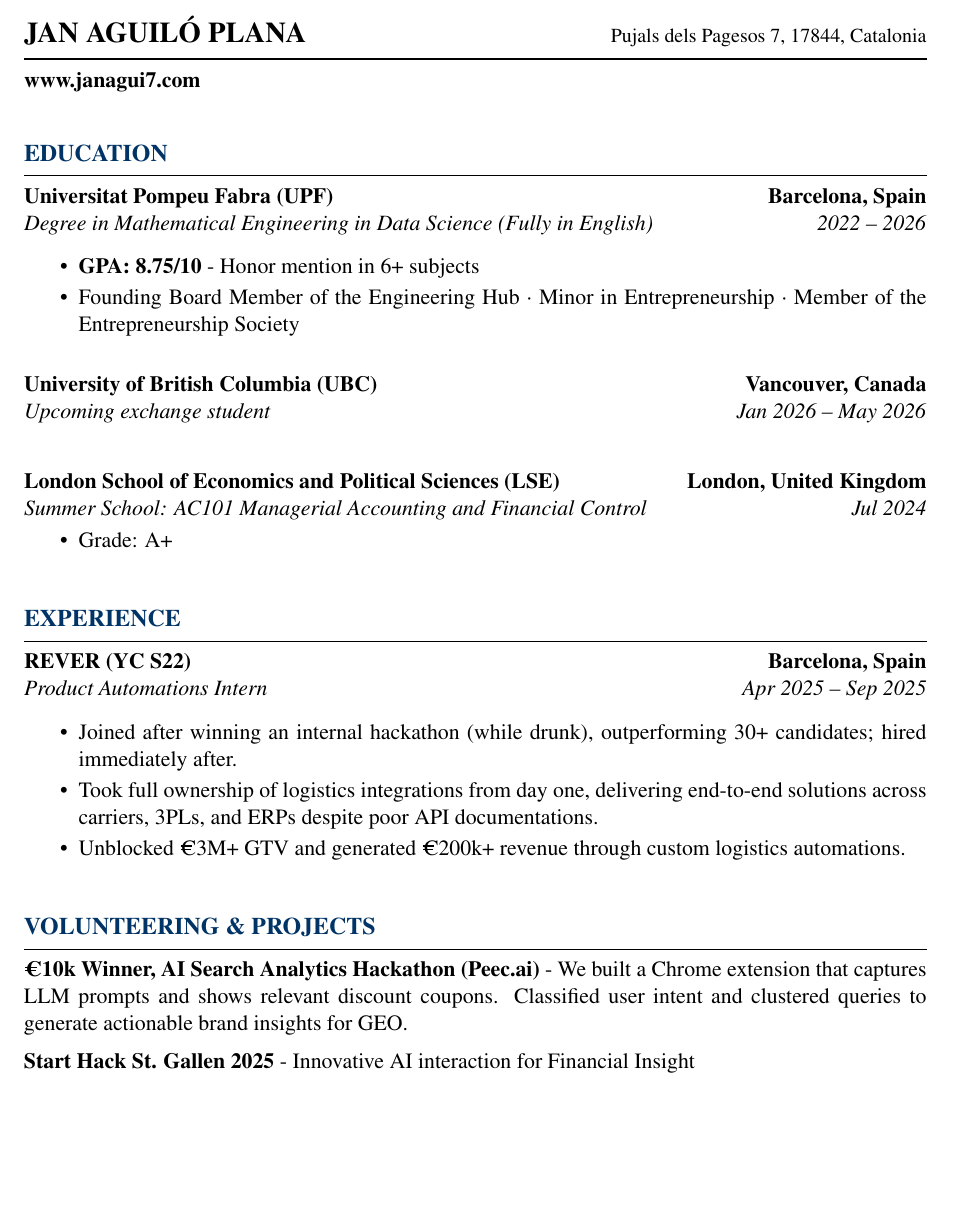
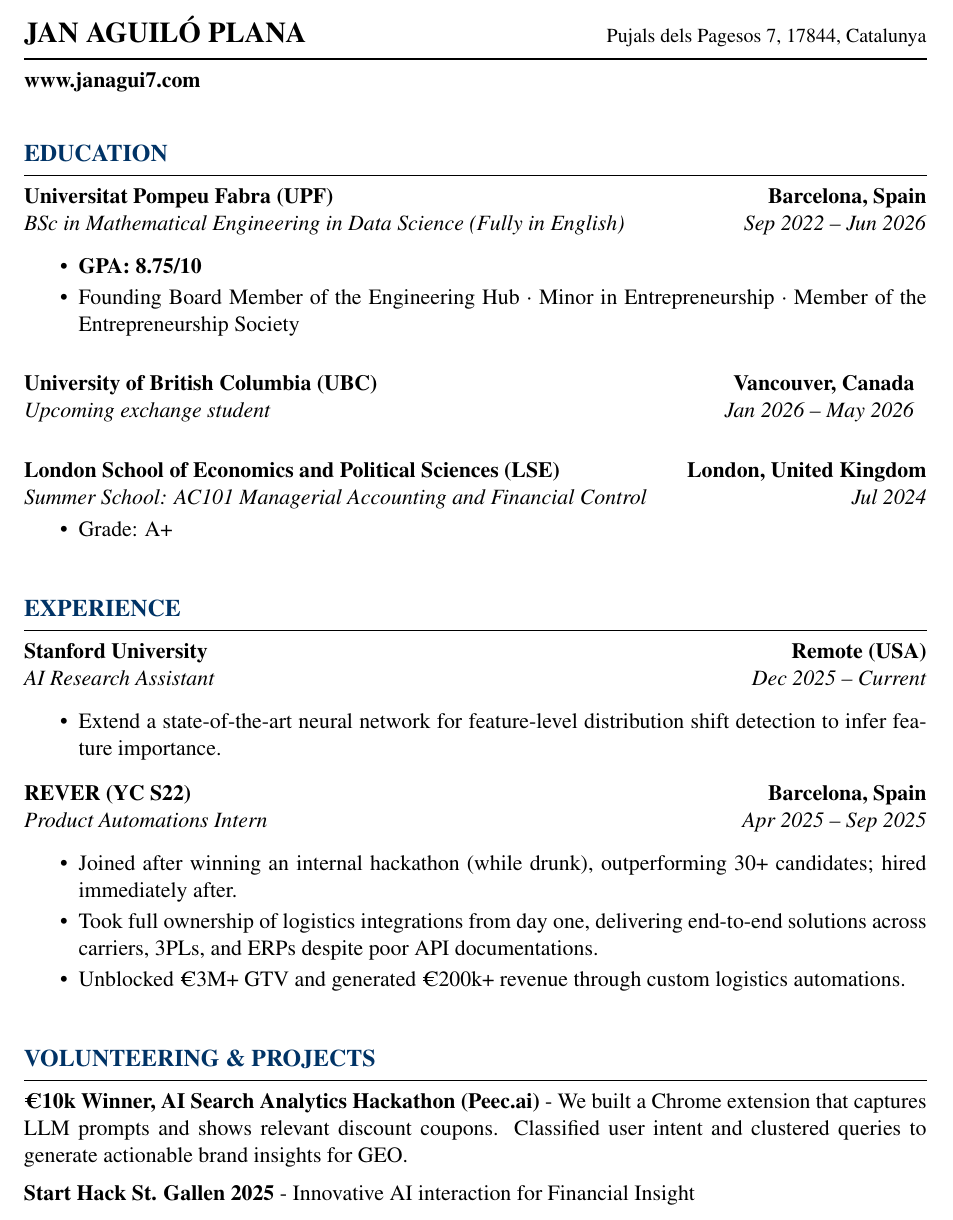
Before and after one commit to JanAguilo/cv, a LaTeX CV (cv.tex): part of the page, cut so that both start at the same text, the shorter picture padded with empty space. Compiled offline with pdfLaTeX.

Commit message:
added stanford

```diff
--- a/cv.tex
+++ b/cv.tex
@@ -53,7 +53,7 @@
 % Name and Contact Information
 \noindent
 \begin{tabularx}{\textwidth}{@{}X r@{}}
-    \cvname{JAN AGUILÓ PLANA} & {\small Pujals dels Pagesos 7, 17844, Catalonia} \\
+    \cvname{JAN AGUILÓ PLANA} & {\small Pujals dels Pagesos 7, 17844, Catalunya} \\
 \end{tabularx}
 \vspace{-1.5em} % Reduce space before next section
 
@@ -69,18 +69,20 @@
 % Education Section
 \cvsection{EDUCATION}
 \textbf{Universitat Pompeu Fabra (UPF)} \hfill \textbf{Barcelona, Spain} \\
-\textit{Degree in Mathematical Engineering in Data Science (Fully in English)} \hfill \textit{2022 -- 2026} \\
+\textit{BSc in Mathematical Engineering in Data Science (Fully in English)} \hfill \textit{Sep 2022 -- Jun 2026} \\
 \vspace{-0.5em} % Reduce space before first bullet point
 \begin{cvitemize}
-    \item \textbf{GPA: 8.75/10} - Honor mention in 6+ subjects
-
+    \item \textbf{GPA: 8.75/10}
     \item Founding Board Member of the Engineering Hub · Minor in Entrepreneurship · Member of the Entrepreneurship Society
 \end{cvitemize}
 \vspace{0.7em} % Reduce space before next section
 
-\noindent \textbf{University of British Columbia (UBC)} \hfill \textbf{Vancouver, Canada} \\
-\textit{Upcoming exchange student} \hfill \textit{Jan 2026 -- May 2026} \\
-
+\noindent
+\begin{tabular*}{\textwidth}{@{\extracolsep{\fill}} l r}
+    \textbf{University of British Columbia (UBC)} & \textbf{Vancouver, Canada} \\
+    \textit{Upcoming exchange student} & \textit{Jan 2026 -- May 2026} \\
+\end{tabular*}
+\vspace{0.2em} % keep consistent spacing before next block
 \vspace{0.7em} % Reduce space before next section
 
 \noindent \textbf{London School of Economics and Political Sciences (LSE)} \hfill \textbf{London, United Kingdom} \\
@@ -102,6 +104,14 @@
 
 % Experience Section
 \cvsection{EXPERIENCE}
+\noindent \textbf{Stanford University} \hfill \textbf{Remote (USA)} \\
+\textit{AI Research Assistant} \hfill \textit{Dec 2025 -- Current} \\
+\vspace{-0.5em} % Reduce space before first bullet point
+\begin{cvitemize}
+    \item Extend a state-of-the-art neural network for feature-level distribution shift detection to infer feature importance.
+\end{cvitemize}
+
+
 \noindent \textbf{REVER (YC S22)} \hfill \textbf{Barcelona, Spain} \\
 \textit{Product Automations Intern} \hfill \textit{Apr 2025 -- Sep 2025} \\
 \vspace{-0.5em} % Reduce space before first bullet point
@@ -118,9 +130,9 @@
 
 % Volunteering section
 \cvsection{VOLUNTEERING \& PROJECTS}
-\textbf{€10k Winner, AI Search Analytics Hackathon (Peec.ai)} &- We built a Chrome extension that captures LLM prompts and shows relevant discount coupons. Classified user intent and clustered queries to generate actionable brand insights for GEO.
+\textbf{€10k Winner, AI Search Analytics Hackathon (Peec.ai)} - We built a Chrome extension that captures LLM prompts and shows relevant discount coupons. Classified user intent and clustered queries to generate actionable brand insights for GEO.
 \vspace{0.5em} % Reduce space before next section
 
-\noindent \textbf{Start Hack St. Gallen 2025} &- Innovative AI interaction for Financial Insight
+\noindent \textbf{Start Hack St. Gallen 2025} - Innovative AI interaction for Financial Insight
 \vspace{0.5em} % Reduce space before next section
 
```
Also changed, not shown: cv.pdf, cv.tex (14 more changed lines), 2 other files.
